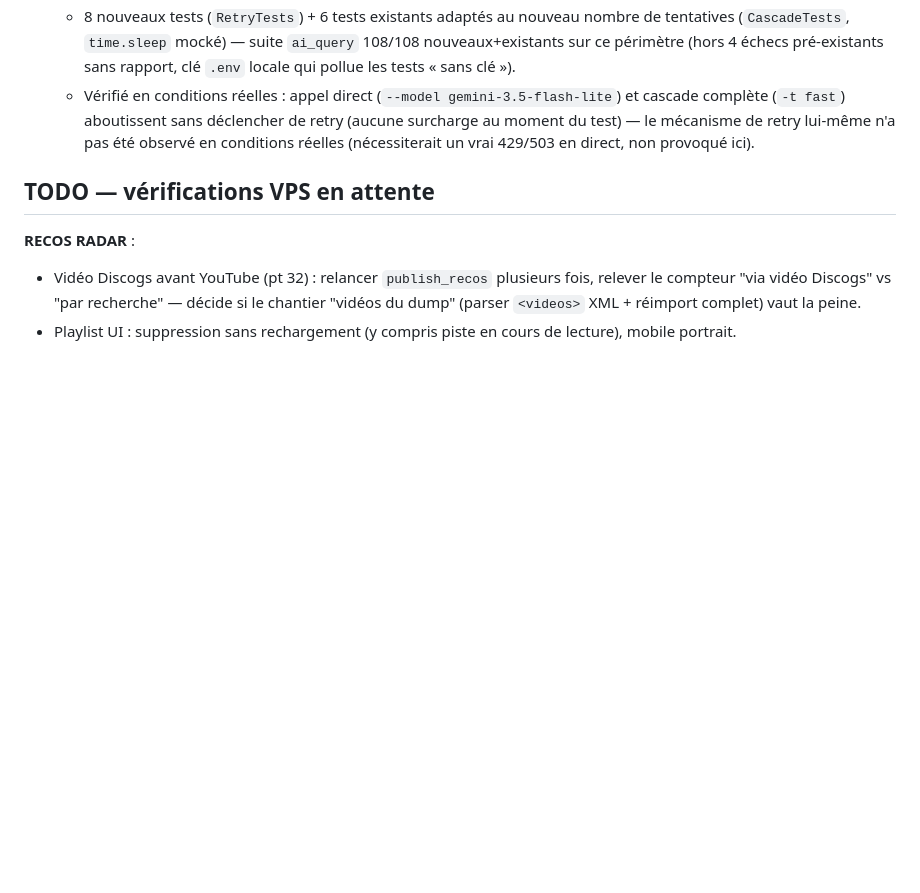
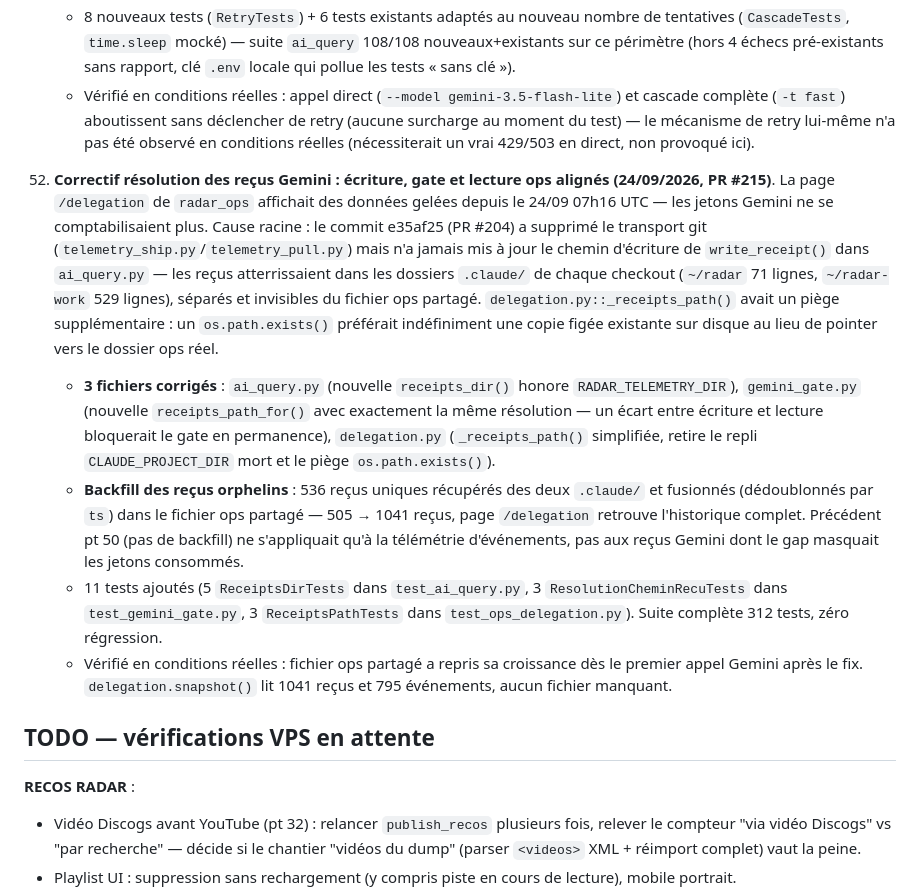
Before and after one commit to alixclaudel-hue/radar, a Markdown page: CLAUDE.md, the part around the change. GitHub-like rendering; blank space fills up the shorter version.

Commit message:
Documenter le correctif reçus Gemini et le backfill (pt 52)
Co-Authored-By: Claude Opus 4.6 <noreply@anthropic.com>
Claude-Session: https://claude.ai/code/session_01B2X2wbkkKz4ewadG6XuLfE

```diff
--- a/CLAUDE.md
+++ b/CLAUDE.md
@@ -144,6 +144,12 @@ Répartition des rôles : **Claude reste architecte et responsable sécurité**
     - 8 nouveaux tests (`RetryTests`) + 6 tests existants adaptés au nouveau nombre de tentatives (`CascadeTests`, `time.sleep` mocké) — suite `ai_query` 108/108 nouveaux+existants sur ce périmètre (hors 4 échecs pré-existants sans rapport, clé `.env` locale qui pollue les tests « sans clé »).
     - Vérifié en conditions réelles : appel direct (`--model gemini-3.5-flash-lite`) et cascade complète (`-t fast`) aboutissent sans déclencher de retry (aucune surcharge au moment du test) — le mécanisme de retry lui-même n'a pas été observé en conditions réelles (nécessiterait un vrai 429/503 en direct, non provoqué ici).
 
+52. **Correctif résolution des reçus Gemini : écriture, gate et lecture ops alignés (24/09/2026, PR #215)**. La page `/delegation` de `radar_ops` affichait des données gelées depuis le 24/09 07h16 UTC — les jetons Gemini ne se comptabilisaient plus. Cause racine : le commit e35af25 (PR #204) a supprimé le transport git (`telemetry_ship.py`/`telemetry_pull.py`) mais n'a jamais mis à jour le chemin d'écriture de `write_receipt()` dans `ai_query.py` — les reçus atterrissaient dans les dossiers `.claude/` de chaque checkout (`~/radar` 71 lignes, `~/radar-work` 529 lignes), séparés et invisibles du fichier ops partagé. `delegation.py::_receipts_path()` avait un piège supplémentaire : un `os.path.exists()` préférait indéfiniment une copie figée existante sur disque au lieu de pointer vers le dossier ops réel.
+    - **3 fichiers corrigés** : `ai_query.py` (nouvelle `receipts_dir()` honore `RADAR_TELEMETRY_DIR`), `gemini_gate.py` (nouvelle `receipts_path_for()` avec exactement la même résolution — un écart entre écriture et lecture bloquerait le gate en permanence), `delegation.py` (`_receipts_path()` simplifiée, retire le repli `CLAUDE_PROJECT_DIR` mort et le piège `os.path.exists()`).
+    - **Backfill des reçus orphelins** : 536 reçus uniques récupérés des deux `.claude/` et fusionnés (dédoublonnés par `ts`) dans le fichier ops partagé — 505 → 1041 reçus, page `/delegation` retrouve l'historique complet. Précédent pt 50 (pas de backfill) ne s'appliquait qu'à la télémétrie d'événements, pas aux reçus Gemini dont le gap masquait les jetons consommés.
+    - 11 tests ajoutés (5 `ReceiptsDirTests` dans `test_ai_query.py`, 3 `ResolutionCheminRecuTests` dans `test_gemini_gate.py`, 3 `ReceiptsPathTests` dans `test_ops_delegation.py`). Suite complète 312 tests, zéro régression.
+    - Vérifié en conditions réelles : fichier ops partagé a repris sa croissance dès le premier appel Gemini après le fix. `delegation.snapshot()` lit 1041 reçus et 795 événements, aucun fichier manquant.
+
 ## TODO — vérifications VPS en attente
 
 **RECOS RADAR** :
```
